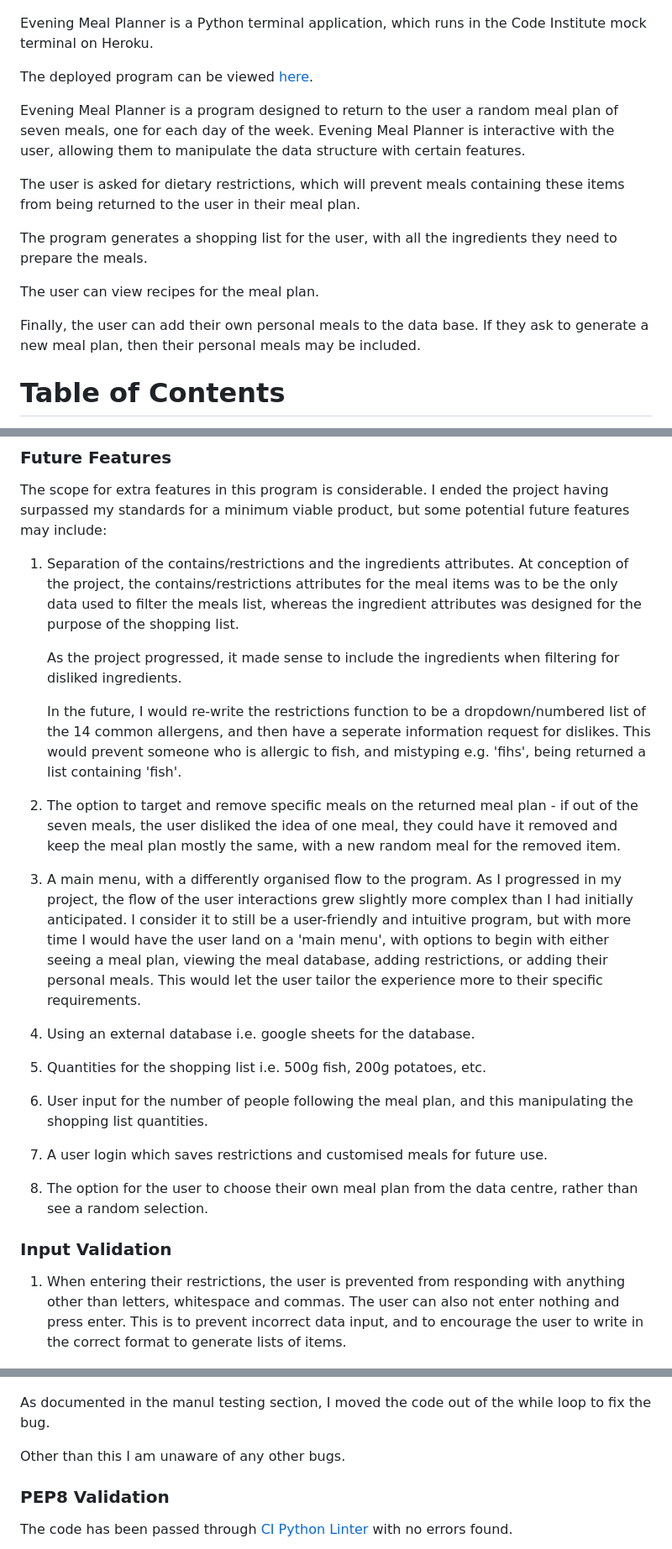
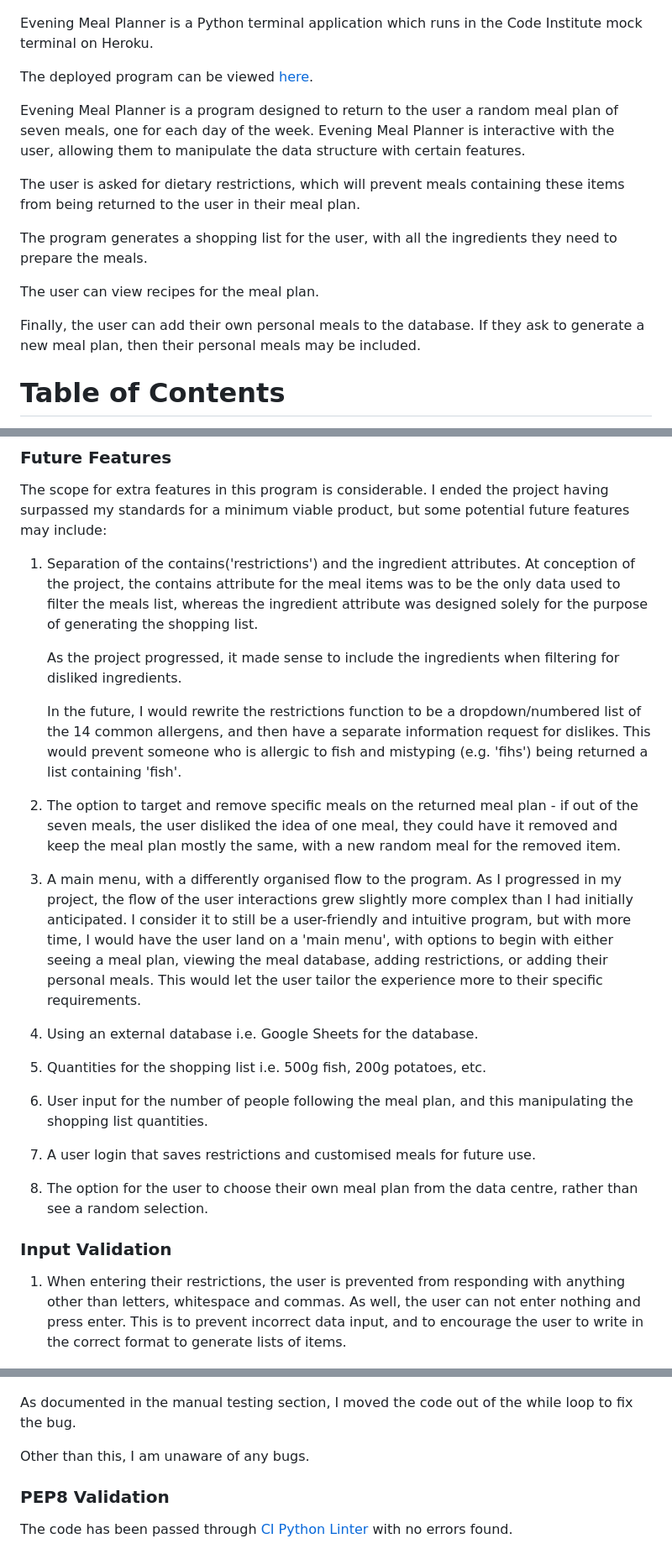
Before and after one commit to Rob-C-89/evening_meal_planner, a Markdown page: README.md, 3 parts joined by grey strips. Shown: that part at 84% size. GitHub-like rendering.

```diff
--- a/README.md
+++ b/README.md
@@ -4,7 +4,7 @@
 
 ![Image of the evening meal planner starting](/assets/documentation/landing.jpg)
 
-Evening Meal Planner is a Python terminal application, which runs in the Code Institute mock terminal on Heroku.
+Evening Meal Planner is a Python terminal application which runs in the Code Institute mock terminal on Heroku.
 
 The deployed program can be viewed [here](https://evening-meal-planner-9fed6f279af0.herokuapp.com/).
 
@@ -16,7 +16,7 @@ The program generates a shopping list for the user, with all the ingredients the
 
 The user can view recipes for the meal plan.
 
-Finally, the user can add their own personal meals to the data base. If they ask to generate a new meal plan, then their personal meals may be included.
+Finally, the user can add their own personal meals to the database. If they ask to generate a new meal plan, then their personal meals may be included.
 
 
 # Table of Contents
@@ -98,30 +102,30 @@ The user has the option to create their own meals and add them to the data struc
 The scope for extra features in this program is considerable. I ended the project having surpassed my standards for a minimum viable product, but some potential future features may include:
 
 
-1. Separation of the contains/restrictions and the ingredients attributes. At conception of the project, the contains/restrictions attributes for the meal items was to be the only data used to filter the meals list, whereas the ingredient attributes was designed for the purpose of the shopping list.
+1. Separation of the contains('restrictions') and the ingredient attributes. At conception of the project, the contains attribute for the meal items was to be the only data used to filter the meals list, whereas the ingredient attribute was designed solely for the purpose of generating the shopping list.
 
    As the project progressed, it made sense to include the ingredients when filtering for disliked ingredients.
 
-   In the future, I would re-write the restrictions function to be a dropdown/numbered list of the 14 common allergens, and then have a seperate information request for dislikes. This would prevent someone who is allergic to fish, and mistyping e.g. 'fihs', being returned a list containing 'fish'.
+   In the future, I would rewrite the restrictions function to be a dropdown/numbered list of the 14 common allergens, and then have a separate information request for dislikes. This would prevent someone who is allergic to fish and mistyping (e.g. 'fihs') being returned a list containing 'fish'.
 
 2. The option to target and remove specific meals on the returned meal plan - if out of the seven meals, the user disliked the idea of one meal, they could have it removed and keep the meal plan mostly the same, with a new random meal for the removed item.
 
 3. A main menu, with a differently organised flow to the program. As I progressed in my project, the flow of the user interactions grew slightly more complex than I had initially anticipated.
-   I consider it to still be a user-friendly and intuitive program, but with more time I would have the user land on a 'main menu', with options to begin with either seeing a meal plan, viewing the meal database, adding restrictions, or adding their personal meals. This would let the user tailor the experience more to their specific requirements.
+   I consider it to still be a user-friendly and intuitive program, but with more time, I would have the user land on a 'main menu', with options to begin with either seeing a meal plan, viewing the meal database, adding restrictions, or adding their personal meals. This would let the user tailor the experience more to their specific requirements.
 
-4. Using an external database i.e. google sheets for the database.
+4. Using an external database i.e. Google Sheets for the database.
 
 5.  Quantities for the shopping list i.e. 500g fish, 200g potatoes, etc.
 
 6.  User input for the number of people following the meal plan, and this manipulating the shopping list quantities.
 
-7.  A user login which saves restrictions and customised meals for future use.
+7.  A user login that saves restrictions and customised meals for future use.
 
 8.  The option for the user to choose their own meal plan from the data centre, rather than see a random selection.
 
 ### Input Validation
 
-1. When entering their restrictions, the user is prevented from responding with anything other than letters, whitespace and commas. The user can also not enter nothing and press enter. This is to prevent incorrect data input, and to encourage the user to write in the correct format to generate lists of items.
+1. When entering their restrictions, the user is prevented from responding with anything other than letters, whitespace and commas. As well, the user can not enter nothing and press enter. This is to prevent incorrect data input, and to encourage the user to write in the correct format to generate lists of items.
 
 ![Program handling invalid data input](/assets/documentation/restrictions_validation.jpg)
 
@@ -166,10 +168,10 @@ Another bug I encountered was from an error in my code, where after creating a w
 
 ![Error, missing new_recipe attribute no value](/assets/documentation/new_recipe_error.jpg)
 
-As documented in the manul testing section, I moved the code out of the while loop to fix the bug.
+As documented in the manual testing section, I moved the code out of the while loop to fix the bug.
 
 
-Other than this I am unaware of any other bugs.
+Other than this, I am unaware of any bugs.
 
 ### PEP8 Validation
 
```
Also changed, not shown: other parts of README.md (+10 -8 lines).
